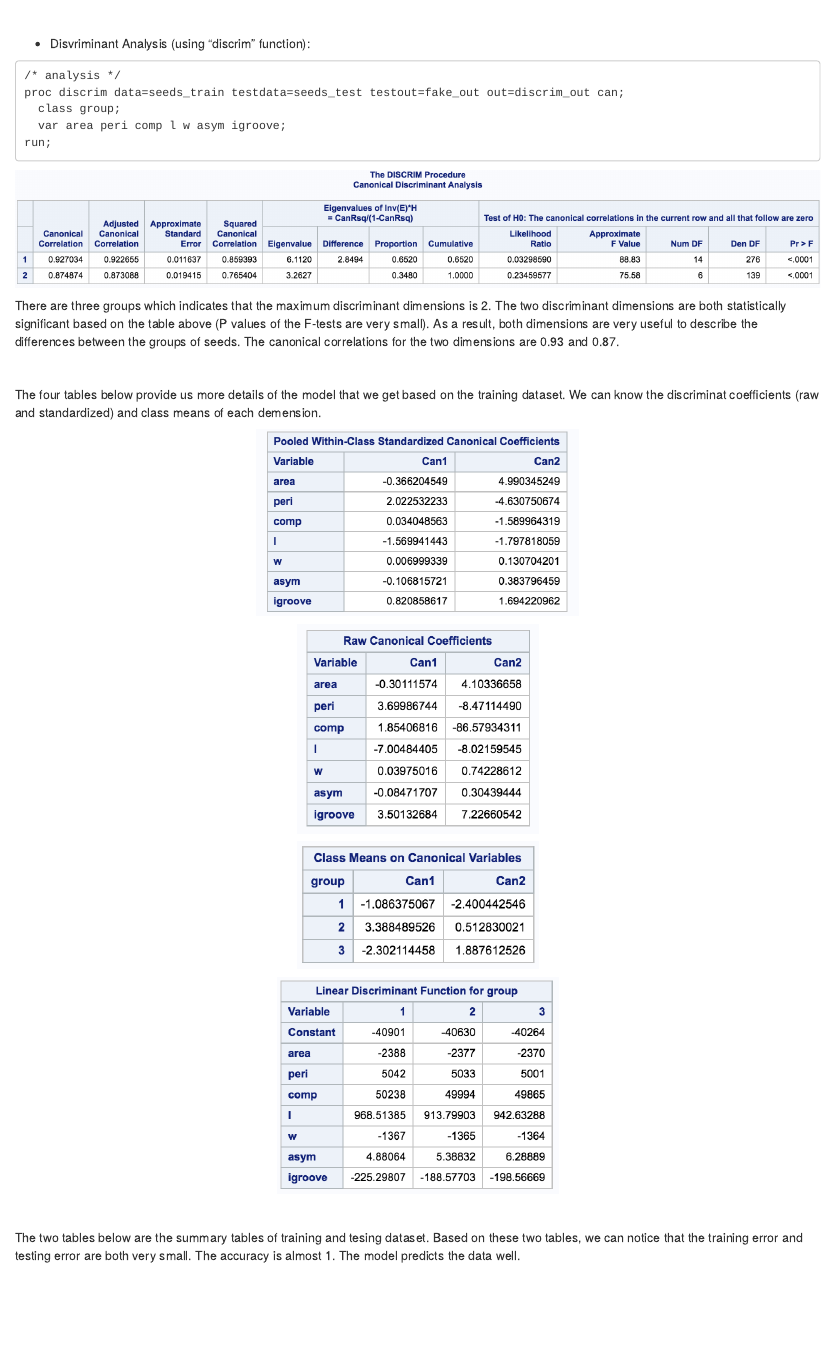
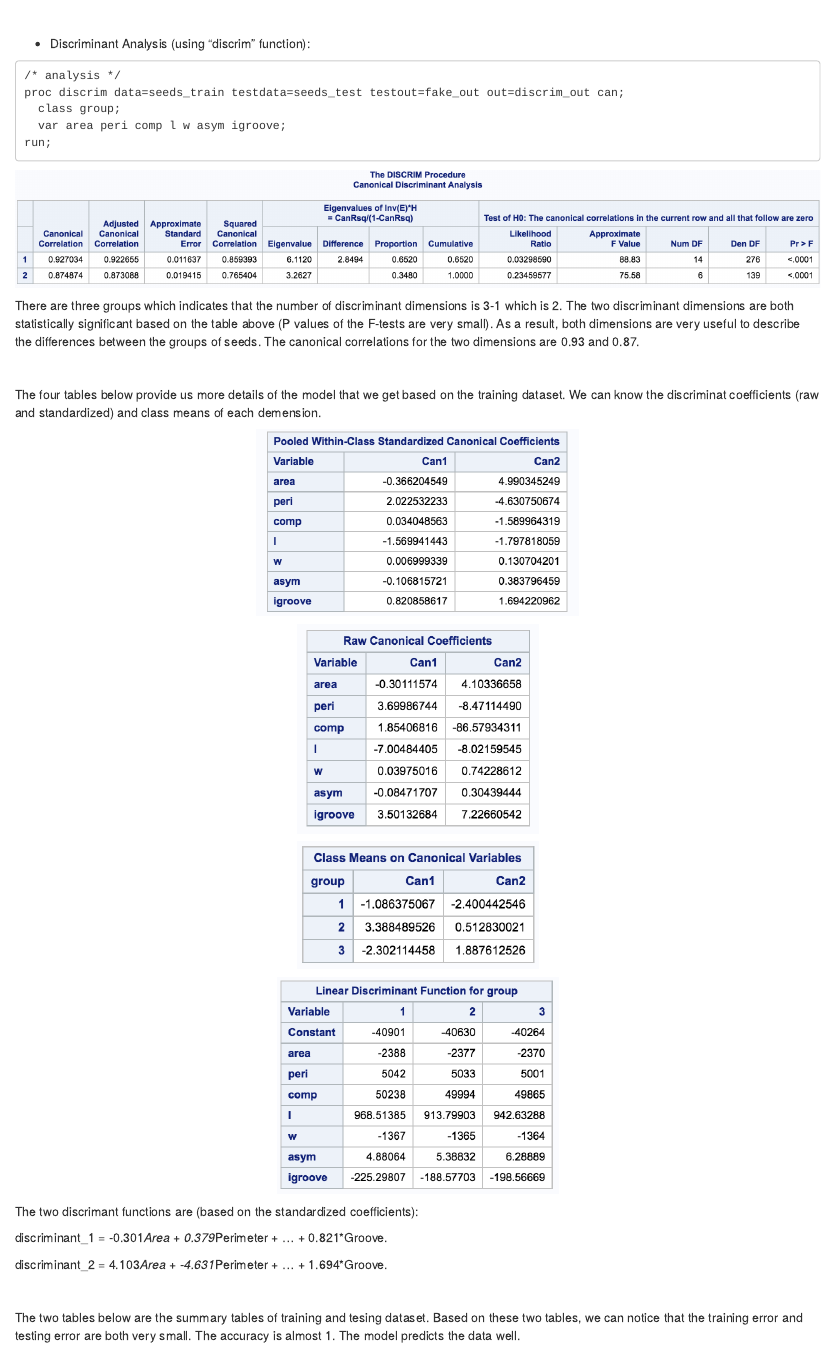
Before and after one commit to rmillek/506GroupProject, an R Markdown document (originals/506_proj.Rmd): the page in a window 1100 px wide, from 2150 px down. Rendered offline with R 4.5, knitr and Pandoc, with nearby package versions.

Commit message:
Update 506_proj.Rmd

````diff
--- a/originals/506_proj.Rmd
+++ b/originals/506_proj.Rmd
@@ -96,7 +96,7 @@ knitr::include_graphics("cor.png")
 
 $~$
 
-- Disvriminant Analysis (using "discrim" function):
+- Discriminant Analysis (using "discrim" function):
 
 ```{}
 /* analysis */
@@ -110,7 +110,8 @@ run;
 knitr::include_graphics("a_1.png")
 ```
 
-There are three groups which indicates that the maximum discriminant dimensions is 2. The two discriminant dimensions are both statistically significant based on the table above (P values of the F-tests are very small). As a result, both dimensions are very useful to describe the differences between the groups of seeds. The canonical correlations for the two dimensions are 0.93 and 0.87.
+There are three groups which indicates that the number of discriminant dimensions is 3-1 which is 2. The two discriminant dimensions are both statistically significant based on the table above (P values of the F-tests are very small). As a result, both dimensions are very useful to describe the differences between the groups of seeds. The canonical correlations for the two dimensions are 0.93 and 0.87.
+
 
 $~$
 
@@ -131,6 +132,12 @@ knitr::include_graphics("a_9.png")
 ```{r echo=FALSE, out.width = '35%', fig.align='center'}
 knitr::include_graphics("a_10.png")
 ```
+
+The two discrimant functions are (based on the standardized coefficients):
+
+discriminant_1 = -0.301*Area + 0.379*Perimeter + ... + 0.821*Groove.
+
+discriminant_2 = 4.103*Area + -4.631*Perimeter + ... + 1.694*Groove.
 
 $~$
 
````
Also changed, not shown: originals/506_proj.Rmd (2 more changed lines).
